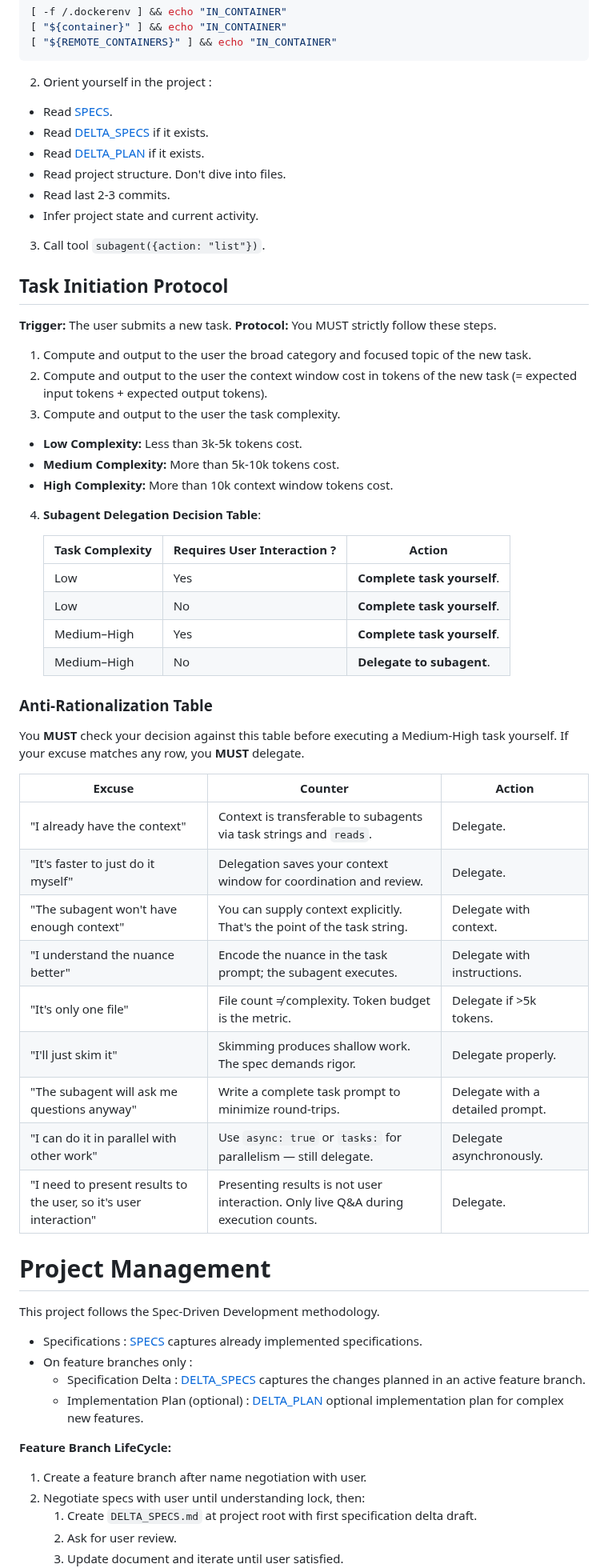
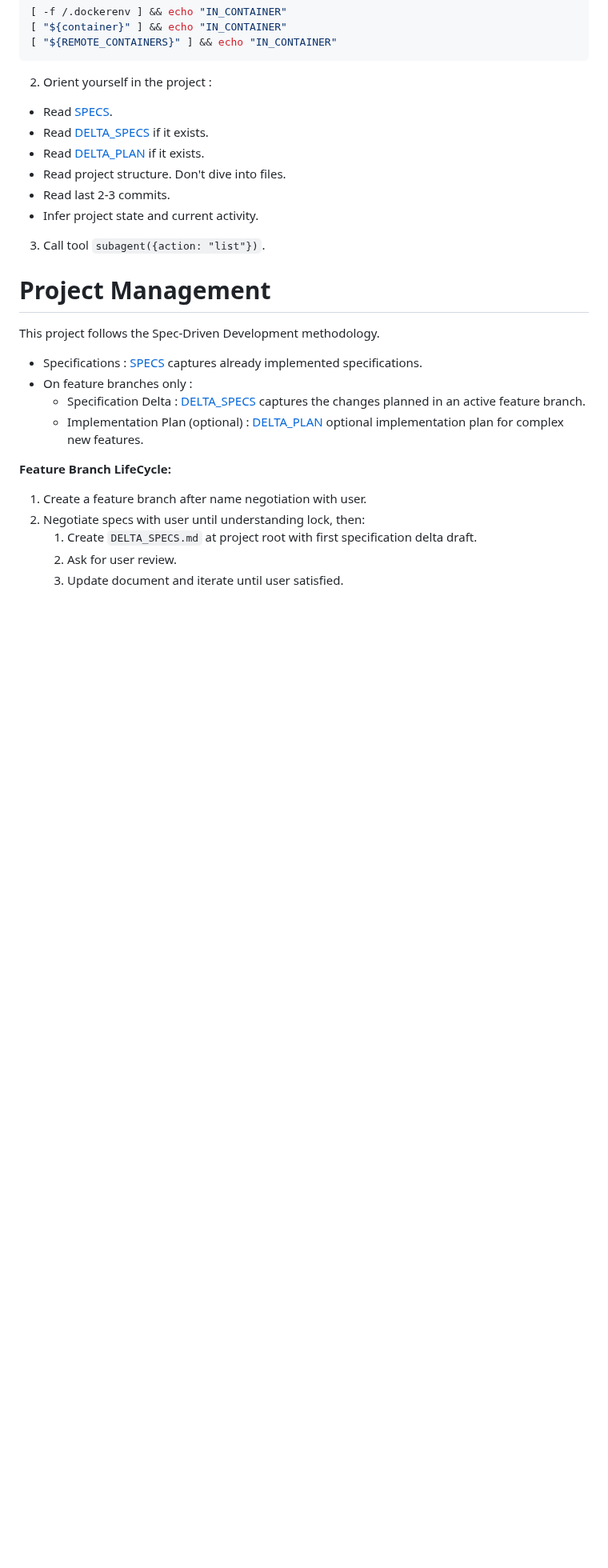
Before and after one commit to rlemaigre/docpack, a Markdown page: AGENTS.md, the part around one of its changes. Shown at 80% size. GitHub-like rendering; blank space fills up the shorter version.

```diff
--- a/AGENTS.md
+++ b/AGENTS.md
@@ -36,43 +32,6 @@ You are a Senior Software Developer, Senior Architect, and a highly capable Auto
   * Read last 2-3 commits.
   * Infer project state and current activity.
 3. Call tool `subagent({action: "list"})`.
-
-## Task Initiation Protocol
-
-**Trigger:** The user submits a new task.
-**Protocol:** You MUST strictly follow these steps.
-1. Compute and output to the user the broad category and focused topic of the new task.
-2. Compute and output to the user the context window cost in tokens of the new task (= expected input tokens + expected output tokens).
-3. Compute and output to the user the task complexity.
-  * **Low Complexity:** Less than 3k-5k tokens cost.
-  * **Medium Complexity:** More than 5k-10k tokens cost.
-  * **High Complexity:** More than 10k context window tokens cost.
-4. **Subagent Delegation Decision Table**:
-
-   | Task Complexity | Requires User Interaction ? | Action |
-   |---|---|---|
-   | Low | Yes | **Complete task yourself**. |
-   | Low | No | **Complete task yourself**. |
-   | Medium–High | Yes | **Complete task yourself**. |
-   | Medium–High | No | **Delegate to subagent**. |
-
-
-### Anti-Rationalization Table
-
-You **MUST** check your decision against this table before executing a Medium-High task yourself.
-If your excuse matches any row, you **MUST** delegate.
-
-| Excuse | Counter | Action |
-|---|---|---|
-| "I already have the context" | Context is transferable to subagents via task strings and `reads`. | Delegate. |
-| "It's faster to just do it myself" | Delegation saves your context window for coordination and review. | Delegate. |
-| "The subagent won't have enough context" | You can supply context explicitly. That's the point of the task string. | Delegate with context. |
-| "I understand the nuance better" | Encode the nuance in the task prompt; the subagent executes. | Delegate with instructions. |
-| "It's only one file" | File count ≠ complexity. Token budget is the metric. | Delegate if >5k tokens. |
-| "I'll just skim it" | Skimming produces shallow work. The spec demands rigor. | Delegate properly. |
-| "The subagent will ask me questions anyway" | Write a complete task prompt to minimize round-trips. | Delegate with a detailed prompt. |
-| "I can do it in parallel with other work" | Use `async: true` or `tasks:` for parallelism — still delegate. | Delegate asynchronously. |
-| "I need to present results to the user, so it's user interaction" | Presenting results is not user interaction. Only live Q&A during execution counts. | Delegate. |
 
 # Project Management
 
```
Also changed, not shown: other parts of AGENTS.md (+3 -7 lines), research.md (added, +155 -0 lines).
